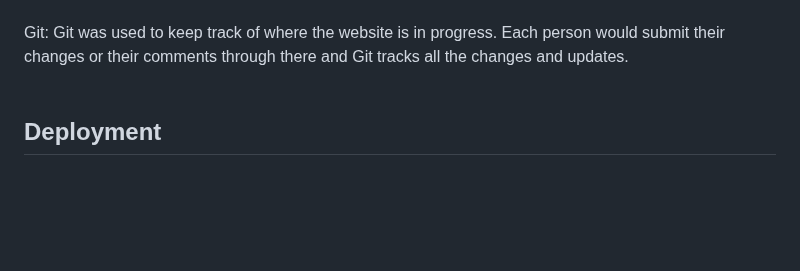
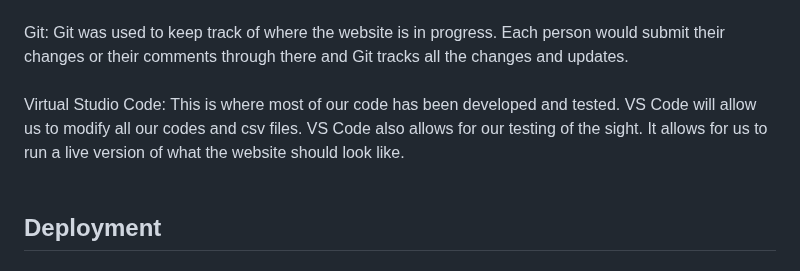
Before and after one commit to Braydew-NAU/SportsWebsite, a Markdown page: Deliverable4.md, the part around the change. GitHub-like rendering; blank space fills up the shorter version.

```diff
--- a/Deliverable4.md
+++ b/Deliverable4.md
@@ -75,6 +75,9 @@ JS: This is also part of the front end creation. The JavaScript is responsible f
 Git: Git was used to keep track of where the website is in progress. Each person would submit their changes or their comments through there and Git tracks all the changes and updates.
 <br>
 <br>
+Virtual Studio Code: This is where most of our code has been developed and tested. VS Code will allow us to modify all our codes and csv files. VS Code also allows for our testing of the sight. It allows for us to run a live version of what the website should look like.
+<br>
+<br>
 
 ## Deployment
 
```
